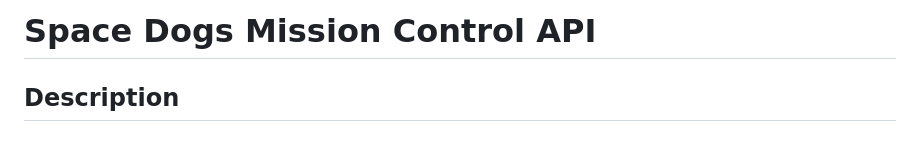
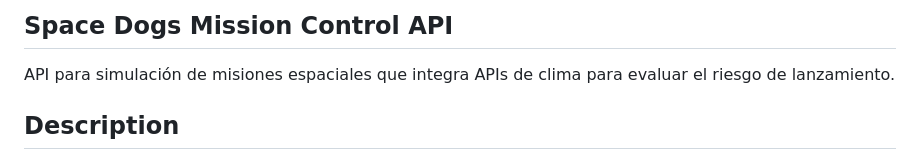
Before and after one commit to akabyn5/space-dogs-mission-control-api, a Markdown page: README.md, the part around the change. GitHub-like rendering.

```diff
--- a/README.md
+++ b/README.md
@@ -1,4 +1,6 @@
-# Space Dogs Mission Control API
+## Space Dogs Mission Control API
+
+API para simulación de misiones espaciales que integra APIs de clima para evaluar el riesgo de lanzamiento.
 
 ## Description
 API for space mission simulation integrating external APIs. This project is developed during Global Hack Week: API to simulate mission control systems using real-world data sources.
```
